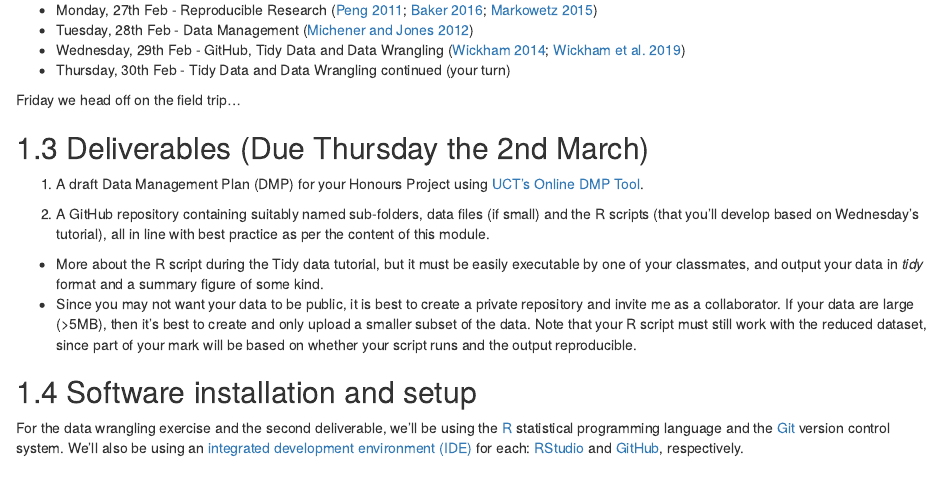
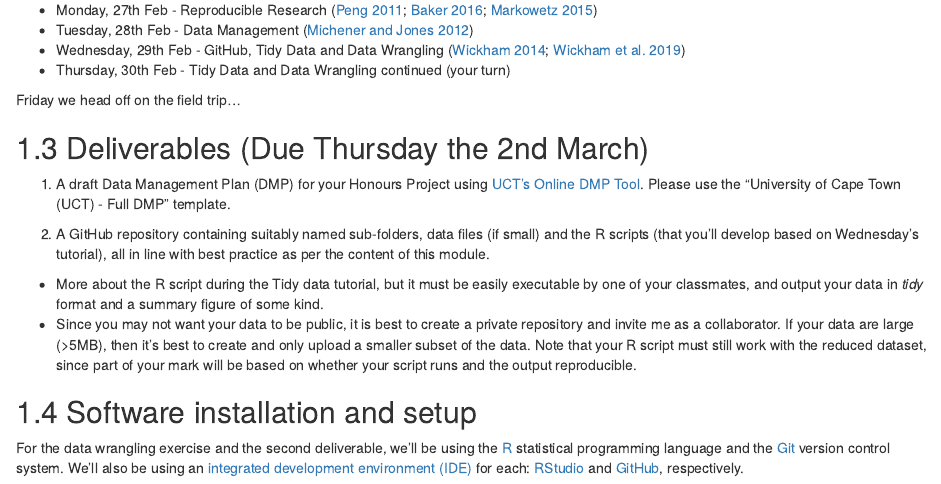
Before and after one commit to taylormgilbert/data-management, an R Markdown document (index.Rmd): the page in a window 1100 px wide, from 660 px down. Rendered offline with R 4.5, knitr and Pandoc, with nearby package versions; drawn as R Markdown's standard HTML page in place of the format the file asks for.

Commit message:
Tweak to DMP deliverable

```diff
--- a/index.Rmd
+++ b/index.Rmd
@@ -52,7 +52,7 @@ Friday we head off on the field trip...
 
 ## Deliverables (Due Thursday the 2nd March) {#deliverables}
 
-1. A draft Data Management Plan (DMP) for your Honours Project using [UCT's Online DMP Tool](https://dmp.lib.uct.ac.za/).
+1. A draft Data Management Plan (DMP) for your Honours Project using [UCT's Online DMP Tool](https://dmp.lib.uct.ac.za/). Please use the "University of Cape Town (UCT) - Full DMP" template.
 
 2. A GitHub repository containing suitably named sub-folders, data files (if small) and the R scripts (that you'll develop based on Wednesday's tutorial), all in line with best practice as per the content of this module.
   - More about the R script during the Tidy data tutorial, but it must be easily executable by one of your classmates, and output your data in _tidy_ format and a summary figure of some kind.
```
Also changed, not shown: docs/search_index.json, 6 other files.
